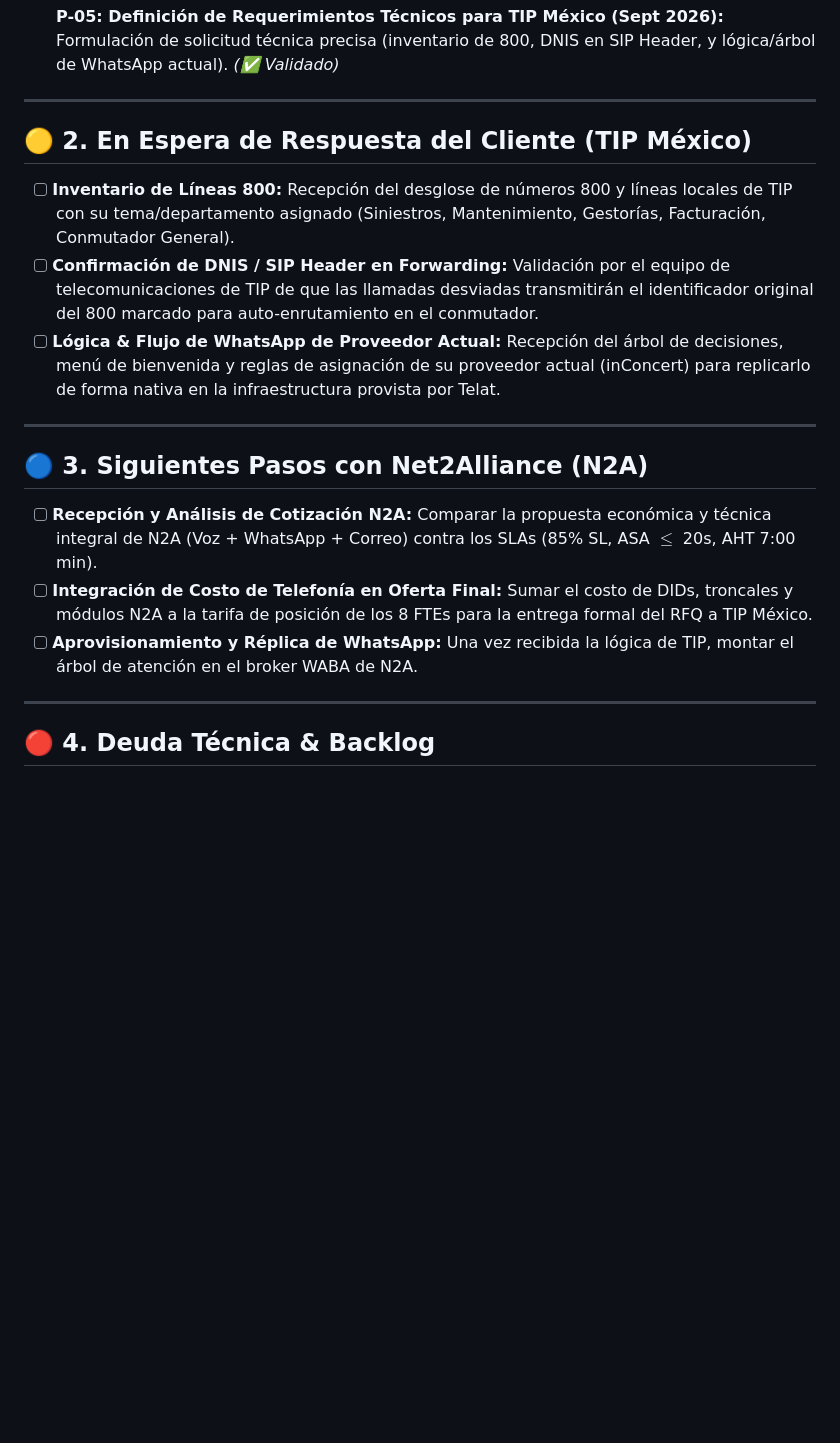
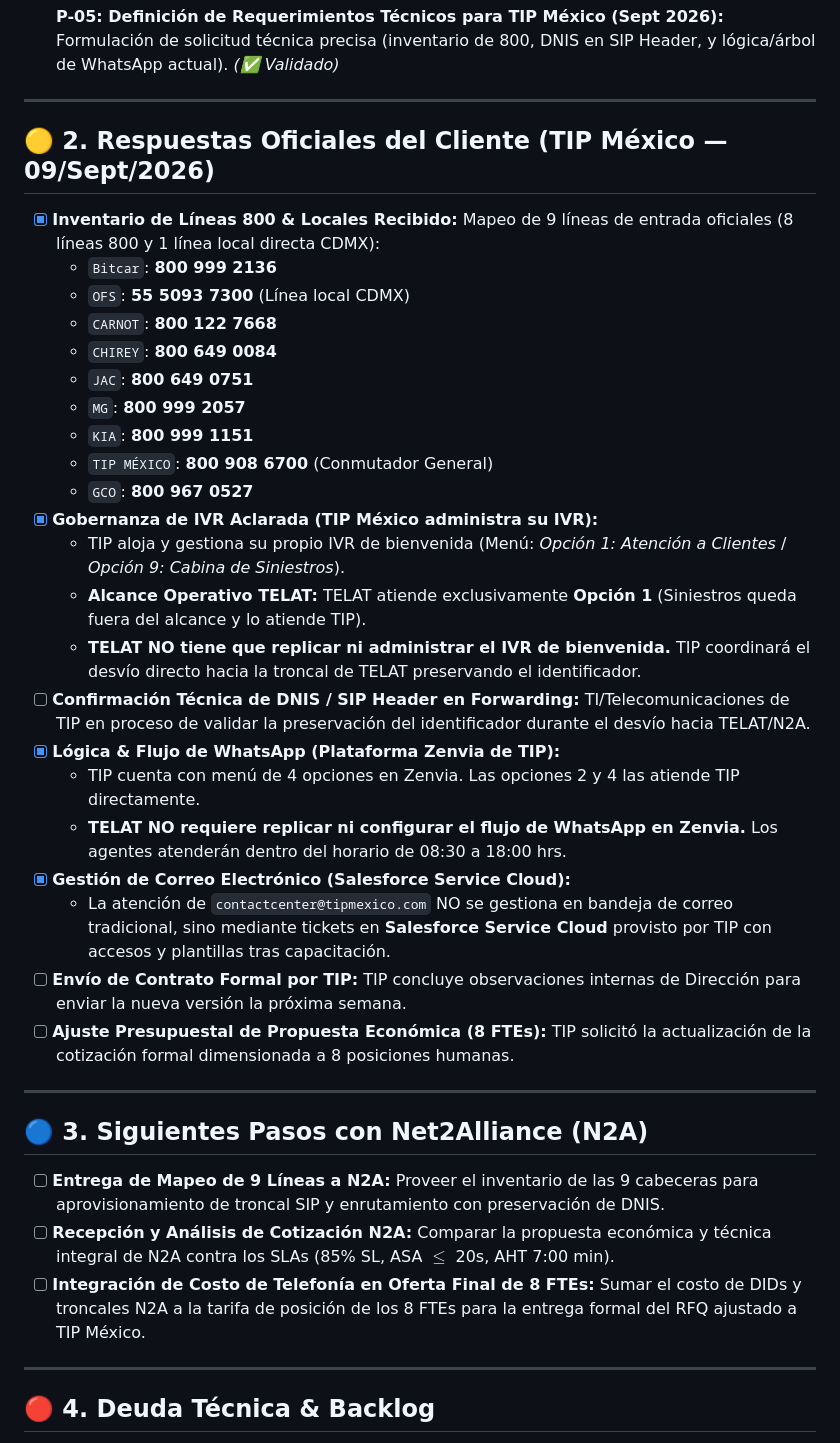
Before and after one commit to morocog/tip-direccion, a Markdown page: docs/PENDIENTES.md, the part around the change. GitHub-like rendering; blank space fills up the shorter version.

Commit message:
docs(tip): asentar respuestas oficiales TIP Mexico, mapeo 9 lineas, IVR, WhatsApp y 8 FTEs

```diff
--- a/docs/PENDIENTES.md
+++ b/docs/PENDIENTES.md
@@ -29,17 +29,36 @@ Este documento mantiene el estado de verificación, roadmap y deuda técnica par
 
 ---
 
-## 🟡 2. En Espera de Respuesta del Cliente (TIP México)
-- [ ] **Inventario de Líneas 800:** Recepción del desglose de números 800 y líneas locales de TIP con su tema/departamento asignado (Siniestros, Mantenimiento, Gestorías, Facturación, Conmutador General).
-- [ ] **Confirmación de DNIS / SIP Header en Forwarding:** Validación por el equipo de telecomunicaciones de TIP de que las llamadas desviadas transmitirán el identificador original del 800 marcado para auto-enrutamiento en el conmutador.
-- [ ] **Lógica & Flujo de WhatsApp de Proveedor Actual:** Recepción del árbol de decisiones, menú de bienvenida y reglas de asignación de su proveedor actual (inConcert) para replicarlo de forma nativa en la infraestructura provista por Telat.
+## 🟡 2. Respuestas Oficiales del Cliente (TIP México — 09/Sept/2026)
+- [x] **Inventario de Líneas 800 & Locales Recibido:** Mapeo de 9 líneas de entrada oficiales (8 líneas 800 y 1 línea local directa CDMX):
+  - `Bitcar`: **800 999 2136**
+  - `OFS`: **55 5093 7300** (Línea local CDMX)
+  - `CARNOT`: **800 122 7668**
+  - `CHIREY`: **800 649 0084**
+  - `JAC`: **800 649 0751**
+  - `MG`: **800 999 2057**
+  - `KIA`: **800 999 1151**
+  - `TIP MÉXICO`: **800 908 6700** (Conmutador General)
+  - `GCO`: **800 967 0527**
+- [x] **Gobernanza de IVR Aclarada (TIP México administra su IVR):**
+  - TIP aloja y gestiona su propio IVR de bienvenida (Menú: *Opción 1: Atención a Clientes* / *Opción 9: Cabina de Siniestros*).
+  - **Alcance Operativo TELAT:** TELAT atiende exclusivamente **Opción 1** (Siniestros queda fuera del alcance y lo atiende TIP).
+  - **TELAT NO tiene que replicar ni administrar el IVR de bienvenida.** TIP coordinará el desvío directo hacia la troncal de TELAT preservando el identificador.
+- [ ] **Confirmación Técnica de DNIS / SIP Header en Forwarding:** TI/Telecomunicaciones de TIP en proceso de validar la preservación del identificador durante el desvío hacia TELAT/N2A.
+- [x] **Lógica & Flujo de WhatsApp (Plataforma Zenvia de TIP):**
+  - TIP cuenta con menú de 4 opciones en Zenvia. Las opciones 2 y 4 las atiende TIP directamente.
+  - **TELAT NO requiere replicar ni configurar el flujo de WhatsApp en Zenvia.** Los agentes atenderán dentro del horario de 08:30 a 18:00 hrs.
+- [x] **Gestión de Correo Electrónico (Salesforce Service Cloud):**
+  - La atención de `contactcenter@tipmexico.com` NO se gestiona en bandeja de correo tradicional, sino mediante tickets en **Salesforce Service Cloud** provisto por TIP con accesos y plantillas tras capacitación.
+- [ ] **Envío de Contrato Formal por TIP:** TIP concluye observaciones internas de Dirección para enviar la nueva versión la próxima semana.
+- [ ] **Ajuste Presupuestal de Propuesta Económica (8 FTEs):** TIP solicitó la actualización de la cotización formal dimensionada a 8 posiciones humanas.
 
 ---
 
 ## 🔵 3. Siguientes Pasos con Net2Alliance (N2A)
-- [ ] **Recepción y Análisis de Cotización N2A:** Comparar la propuesta económica y técnica integral de N2A (Voz + WhatsApp + Correo) contra los SLAs (85% SL, ASA $\le$ 20s, AHT 7:00 min).
-- [ ] **Integración de Costo de Telefonía en Oferta Final:** Sumar el costo de DIDs, troncales y módulos N2A a la tarifa de posición de los 8 FTEs para la entrega formal del RFQ a TIP México.
-- [ ] **Aprovisionamiento y Réplica de WhatsApp:** Una vez recibida la lógica de TIP, montar el árbol de atención en el broker WABA de N2A.
+- [ ] **Entrega de Mapeo de 9 Líneas a N2A:** Proveer el inventario de las 9 cabeceras para aprovisionamiento de troncal SIP y enrutamiento con preservación de DNIS.
+- [ ] **Recepción y Análisis de Cotización N2A:** Comparar la propuesta económica y técnica integral de N2A contra los SLAs (85% SL, ASA $\le$ 20s, AHT 7:00 min).
+- [ ] **Integración de Costo de Telefonía en Oferta Final de 8 FTEs:** Sumar el costo de DIDs y troncales N2A a la tarifa de posición de los 8 FTEs para la entrega formal del RFQ ajustado a TIP México.
 
 ---
 
```
